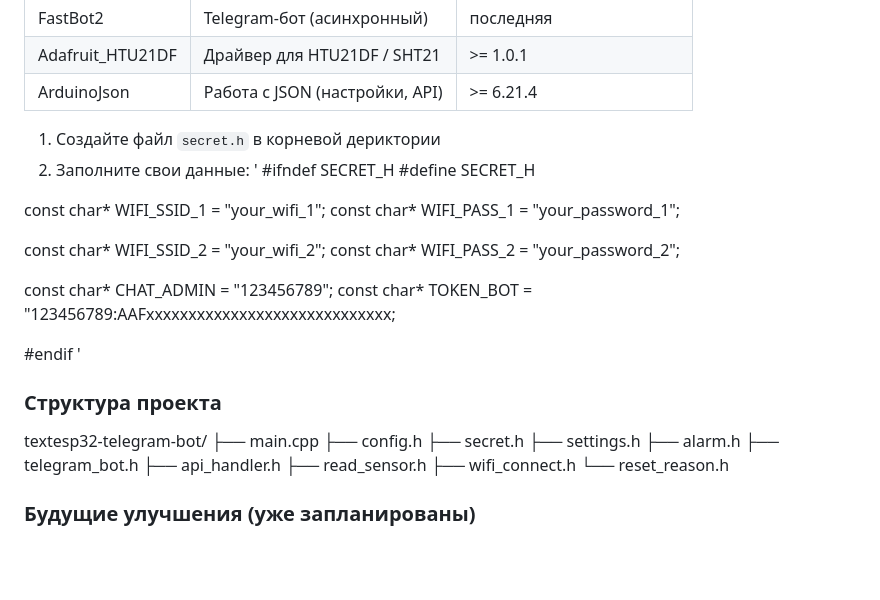
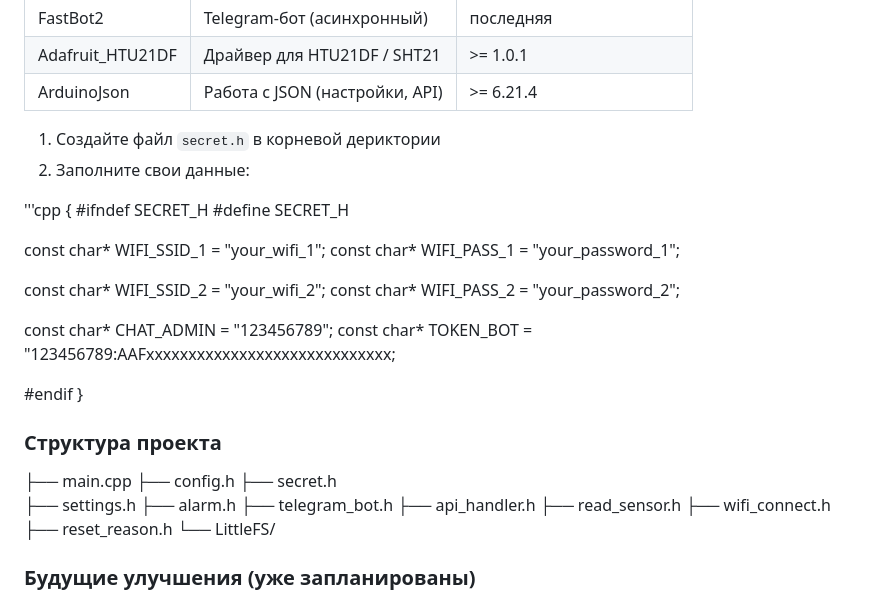
Before and after one commit to Maibek/esp32-telegram-bot, a Markdown page: README.md, the part around the change. Drawn GitHub-style; blank space fills up the shorter version.

```diff
--- a/README.md
+++ b/README.md
@@ -67,7 +67,9 @@ ESP32 управляет подогревом, освещением, монит
 
 1. Создайте файл `secret.h` в корневой дериктории
 2. Заполните свои данные:
-'
+
+'''cpp
+{
 #ifndef SECRET_H
 #define SECRET_H
 
@@ -81,11 +83,10 @@ const char* CHAT_ADMIN          = "123456789";
 const char* TOKEN_BOT           = "123456789:AAFxxxxxxxxxxxxxxxxxxxxxxxxxxxxx;
 
 #endif
-'
+}
 
 ### Структура проекта
 
-textesp32-telegram-bot/
 ├── main.cpp
 ├── config.h
 ├── secret.h
@@ -95,7 +96,8 @@ textesp32-telegram-bot/
 ├── api_handler.h
 ├── read_sensor.h
 ├── wifi_connect.h
-└── reset_reason.h
+├── reset_reason.h
+└── LittleFS/
 
 
 ### Будущие улучшения (уже запланированы)
```
